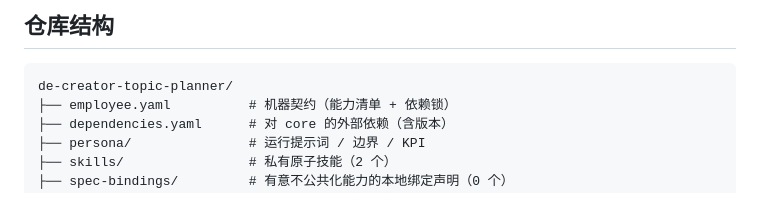
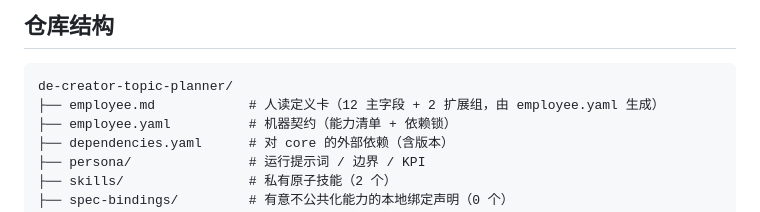
Before and after one commit to xiaobandi/de-creator-topic-planner, a Markdown page: README.md, the part around one of its changes. GitHub-like rendering.

````diff
--- a/README.md
+++ b/README.md
@@ -58,6 +64,7 @@ python3 tests/run.py            # 先跑一遍自检，确认环境与契约都
 
 ```text
 de-creator-topic-planner/
+├── employee.md            # 人读定义卡（12 主字段 + 2 扩展组，由 employee.yaml 生成）
 ├── employee.yaml          # 机器契约（能力清单 + 依赖锁）
 ├── dependencies.yaml      # 对 core 的外部依赖（含版本）
 ├── persona/               # 运行提示词 / 边界 / KPI
````
Also changed, not shown: other parts of README.md (+6 -0 lines), employee.md (added, +109 -0 lines).
